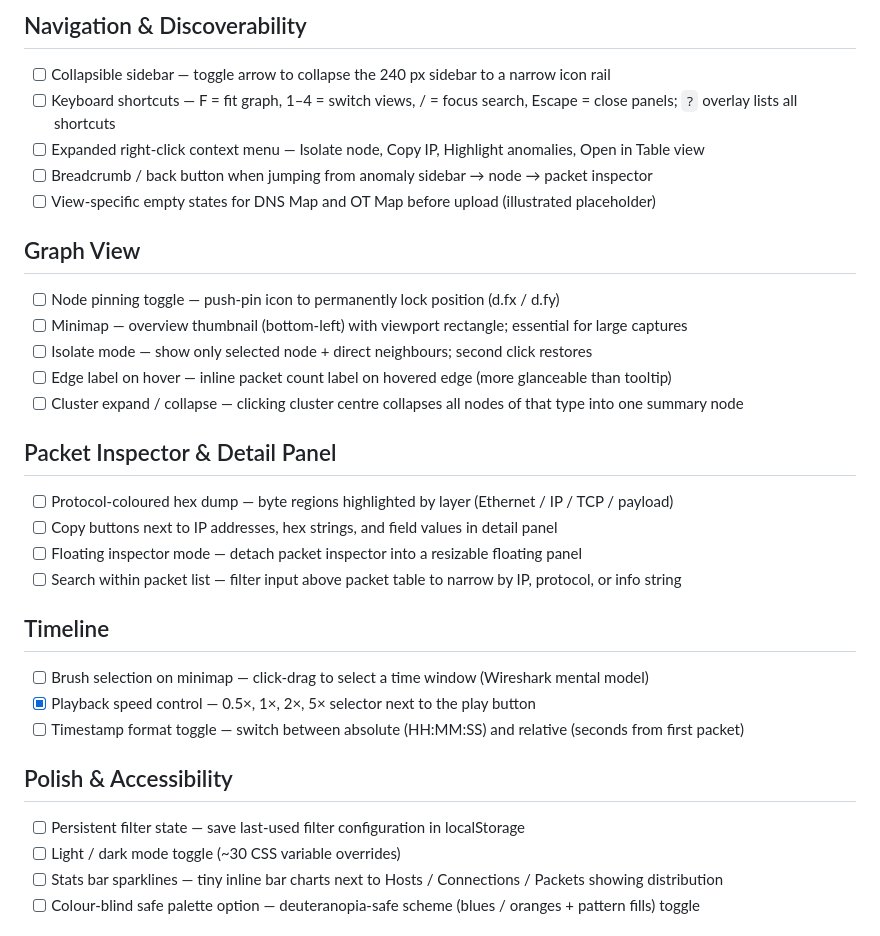
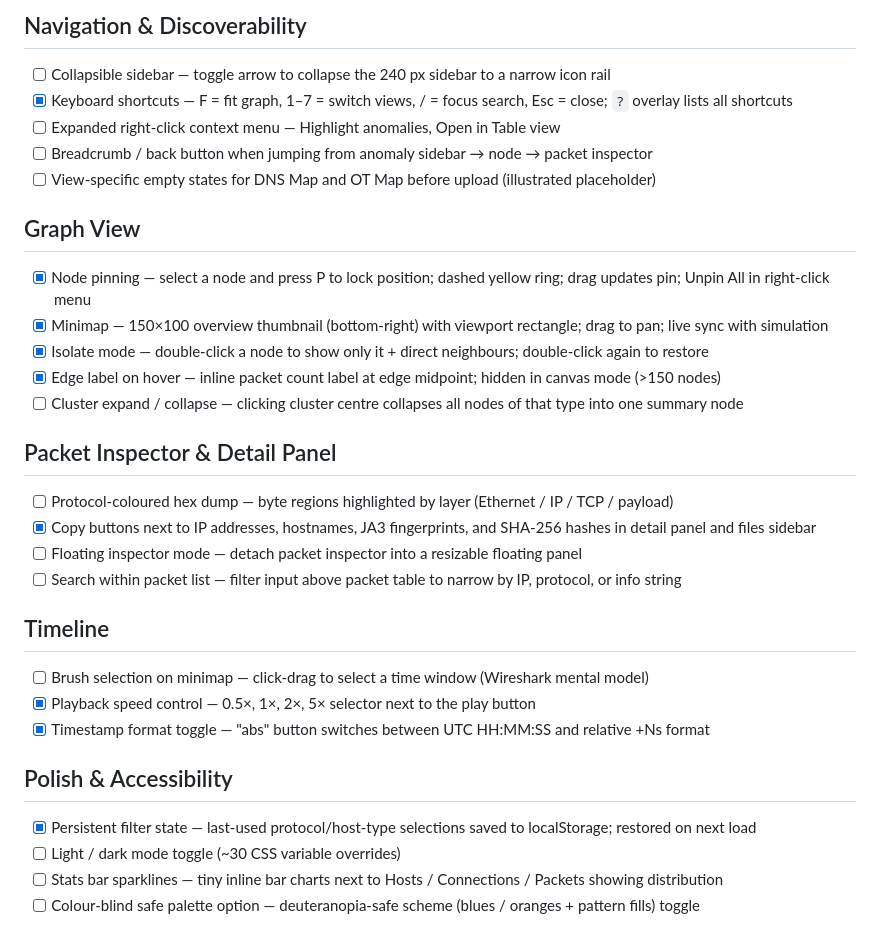
Before and after one commit to sandeep-egalapati-mirai/pcap-vis-anz, a Markdown page: backlog.md, the part around the change. GitHub-like rendering.

Commit message:
docs: update README and backlog for Batch A+B features
Mark A1-A5 and B1-B3 items complete in backlog; add graph power features,
keyboard shortcuts, and copy button entries to README feature list.

Co-Authored-By: Claude Sonnet 4.6 <noreply@anthropic.com>

```diff
--- a/backlog.md
+++ b/backlog.md
@@ -38,23 +38,23 @@
 ## Navigation & Discoverability
 
 - [ ] Collapsible sidebar — toggle arrow to collapse the 240 px sidebar to a narrow icon rail
-- [ ] Keyboard shortcuts — F = fit graph, 1–4 = switch views, / = focus search, Escape = close panels; `?` overlay lists all shortcuts
-- [ ] Expanded right-click context menu — Isolate node, Copy IP, Highlight anomalies, Open in Table view
+- [x] Keyboard shortcuts — F = fit graph, 1–7 = switch views, / = focus search, Esc = close; `?` overlay lists all shortcuts
+- [ ] Expanded right-click context menu — Highlight anomalies, Open in Table view
 - [ ] Breadcrumb / back button when jumping from anomaly sidebar → node → packet inspector
 - [ ] View-specific empty states for DNS Map and OT Map before upload (illustrated placeholder)
 
 ## Graph View
 
-- [ ] Node pinning toggle — push-pin icon to permanently lock position (d.fx / d.fy)
-- [ ] Minimap — overview thumbnail (bottom-left) with viewport rectangle; essential for large captures
-- [ ] Isolate mode — show only selected node + direct neighbours; second click restores
-- [ ] Edge label on hover — inline packet count label on hovered edge (more glanceable than tooltip)
+- [x] Node pinning — select a node and press P to lock position; dashed yellow ring; drag updates pin; Unpin All in right-click menu
+- [x] Minimap — 150×100 overview thumbnail (bottom-right) with viewport rectangle; drag to pan; live sync with simulation
+- [x] Isolate mode — double-click a node to show only it + direct neighbours; double-click again to restore
+- [x] Edge label on hover — inline packet count label at edge midpoint; hidden in canvas mode (>150 nodes)
 - [ ] Cluster expand / collapse — clicking cluster centre collapses all nodes of that type into one summary node
 
 ## Packet Inspector & Detail Panel
 
 - [ ] Protocol-coloured hex dump — byte regions highlighted by layer (Ethernet / IP / TCP / payload)
-- [ ] Copy buttons next to IP addresses, hex strings, and field values in detail panel
+- [x] Copy buttons next to IP addresses, hostnames, JA3 fingerprints, and SHA-256 hashes in detail panel and files sidebar
 - [ ] Floating inspector mode — detach packet inspector into a resizable floating panel
 - [ ] Search within packet list — filter input above packet table to narrow by IP, protocol, or info string
 
@@ -62,11 +62,11 @@
 
 - [ ] Brush selection on minimap — click-drag to select a time window (Wireshark mental model)
 - [x] Playback speed control — 0.5×, 1×, 2×, 5× selector next to the play button
-- [ ] Timestamp format toggle — switch between absolute (HH:MM:SS) and relative (seconds from first packet)
+- [x] Timestamp format toggle — "abs" button switches between UTC HH:MM:SS and relative +Ns format
 
 ## Polish & Accessibility
 
-- [ ] Persistent filter state — save last-used filter configuration in localStorage
+- [x] Persistent filter state — last-used protocol/host-type selections saved to localStorage; restored on next load
 - [ ] Light / dark mode toggle (~30 CSS variable overrides)
 - [ ] Stats bar sparklines — tiny inline bar charts next to Hosts / Connections / Packets showing distribution
 - [ ] Colour-blind safe palette option — deuteranopia-safe scheme (blues / oranges + pattern fills) toggle
```
Also changed, not shown: README.md (+6 -4 lines).
